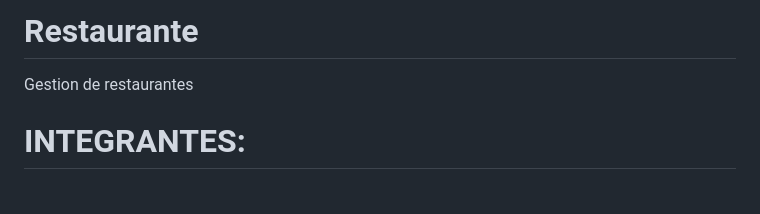
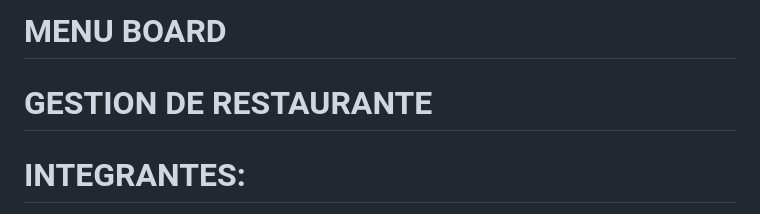
Before and after one commit to Gerardo006/Restaurante, a Markdown page: README.md, the part around the change printed below. Drawn GitHub-style.

```diff
--- a/README.md
+++ b/README.md
@@ -1,5 +1,6 @@
-# Restaurante
-Gestion de restaurantes
+# MENU BOARD
+
+# GESTION DE RESTAURANTE
 
 # INTEGRANTES:
 
```
Also changed, not shown: other parts of README.md (+1 -1 lines).
